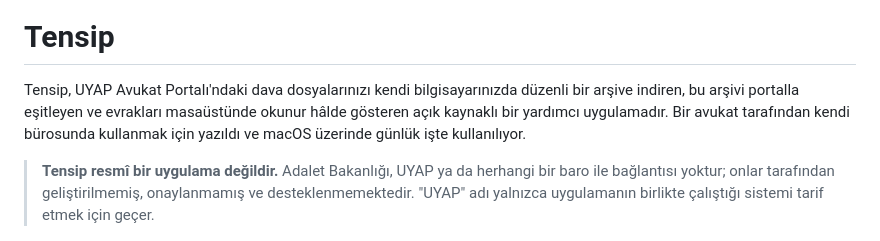
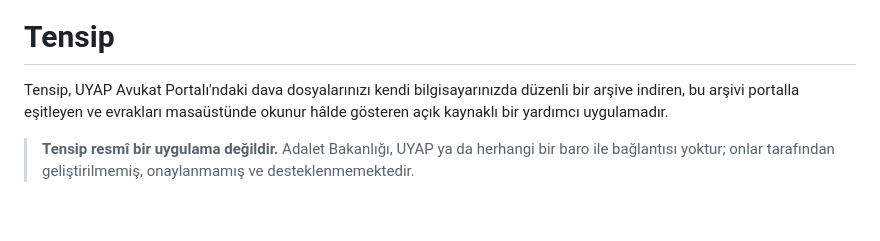
Before and after one commit to afsozer/tensip, a Markdown page: README.md, the part around the change. Rendered like a GitHub page; blank space fills up the shorter version.

Commit message:
README girişindeki gereksiz iki cümleyi çıkar
Co-Authored-By: Claude Opus 5.5 <noreply@anthropic.com>

```diff
--- a/README.md
+++ b/README.md
@@ -2,9 +2,9 @@
 
 # Tensip
 
-Tensip, UYAP Avukat Portalı'ndaki dava dosyalarınızı kendi bilgisayarınızda düzenli bir arşive indiren, bu arşivi portalla eşitleyen ve evrakları masaüstünde okunur hâlde gösteren açık kaynaklı bir yardımcı uygulamadır. Bir avukat tarafından kendi bürosunda kullanmak için yazıldı ve macOS üzerinde günlük işte kullanılıyor.
+Tensip, UYAP Avukat Portalı'ndaki dava dosyalarınızı kendi bilgisayarınızda düzenli bir arşive indiren, bu arşivi portalla eşitleyen ve evrakları masaüstünde okunur hâlde gösteren açık kaynaklı bir yardımcı uygulamadır.
 
-> **Tensip resmî bir uygulama değildir.** Adalet Bakanlığı, UYAP ya da herhangi bir baro ile bağlantısı yoktur; onlar tarafından geliştirilmemiş, onaylanmamış ve desteklenmemektedir. "UYAP" adı yalnızca uygulamanın birlikte çalıştığı sistemi tarif etmek için geçer.
+> **Tensip resmî bir uygulama değildir.** Adalet Bakanlığı, UYAP ya da herhangi bir baro ile bağlantısı yoktur; onlar tarafından geliştirilmemiş, onaylanmamış ve desteklenmemektedir.
 
 ![Tensip — İndirilenler ekranı: arşivdeki dosyalar, seçili dosyanın evrakları ve evrak metninin önizlemesi](.github/ekran/indirilenler.png)
 
```
